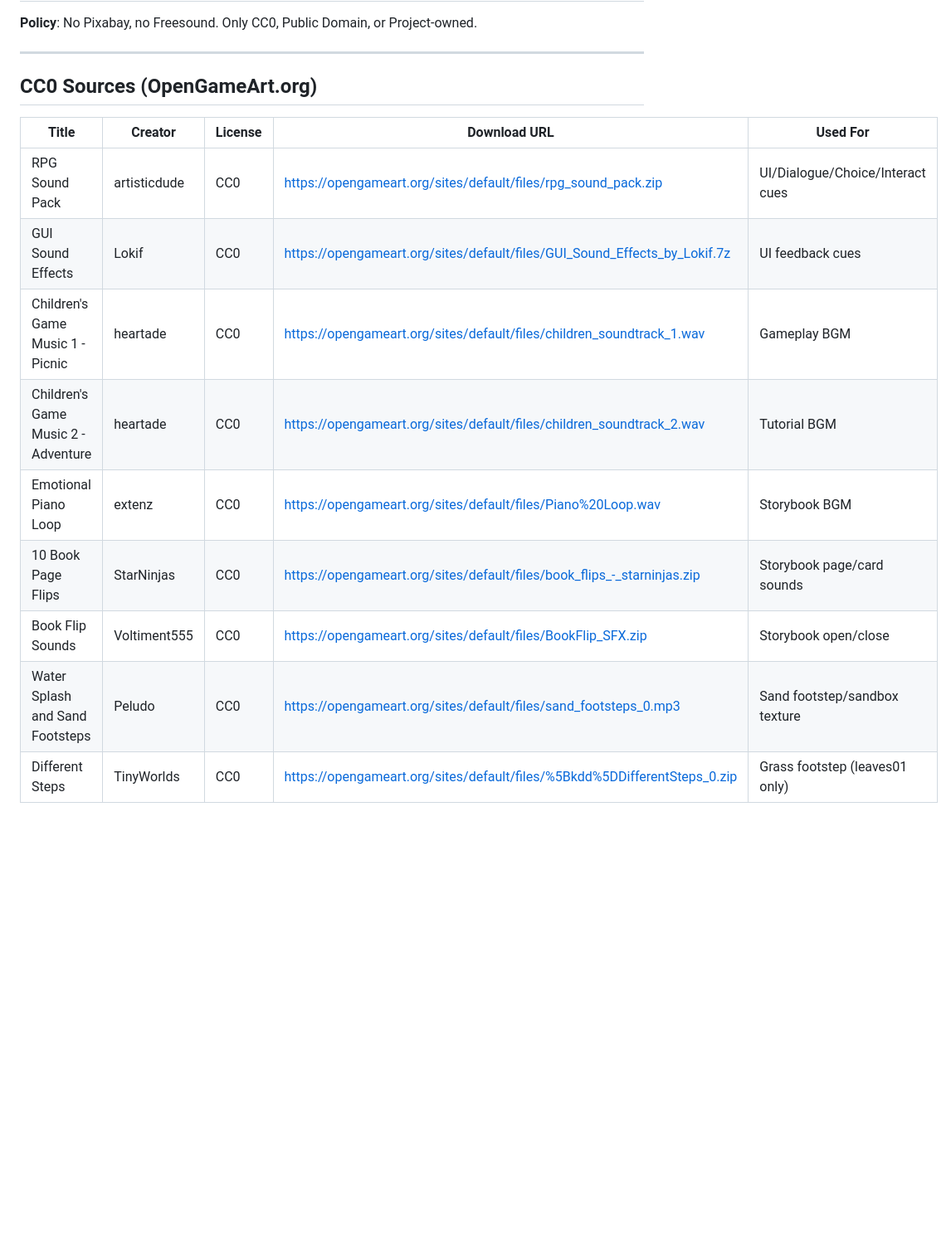
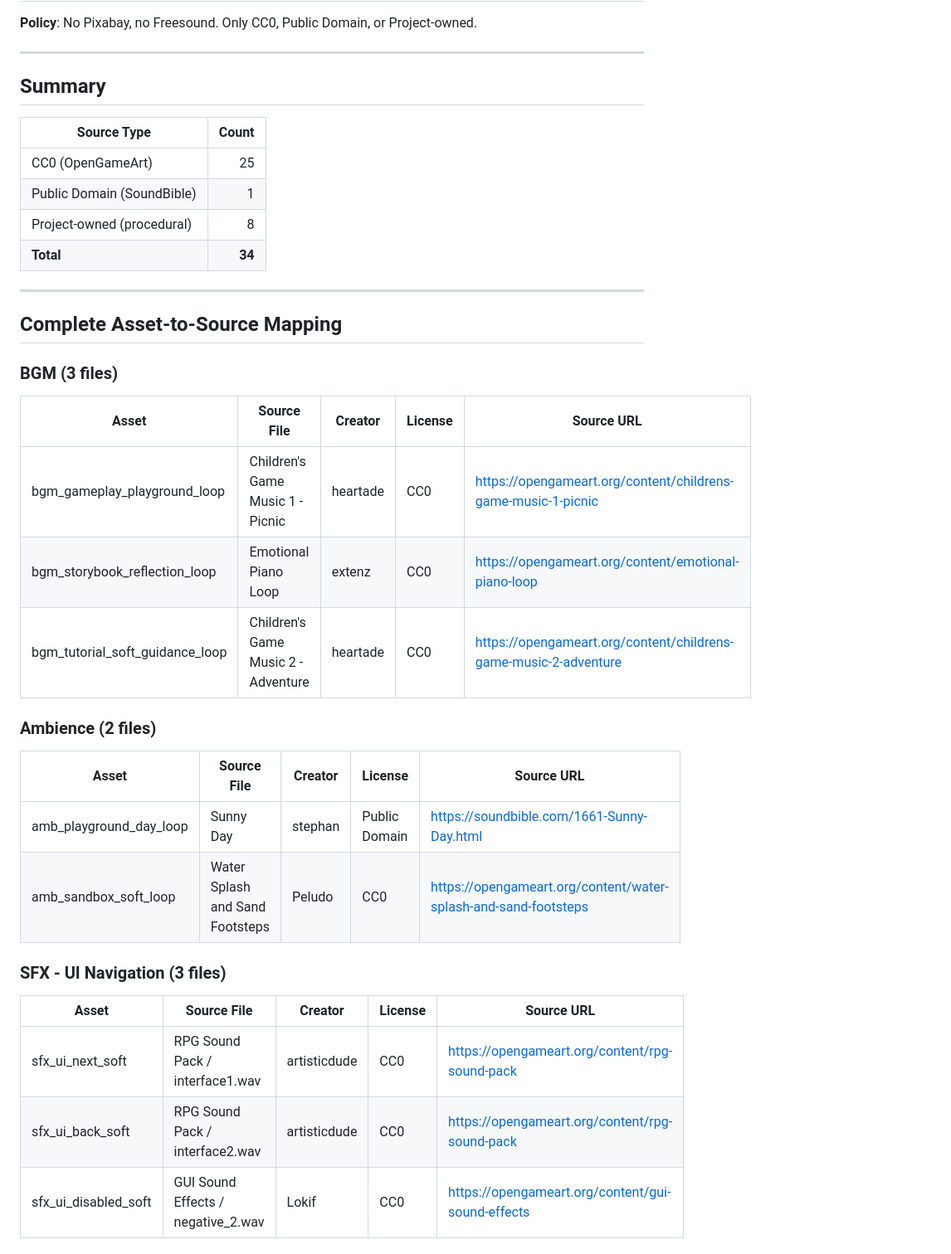
Before and after one commit to adysbgy/Audio-Cubby, a Markdown page: docs/SOURCE_LIST.md, the part around one of its changes. Shown at 83% size. GitHub-like rendering; blank space fills up the shorter version.

```diff
--- a/docs/SOURCE_LIST.md
+++ b/docs/SOURCE_LIST.md
@@ -4,16 +4,39 @@
 
 ---
 
-## CC0 Sources (OpenGameArt.org)
+## Summary
 
-| Title | Creator | License | Download URL | Used For |
+| Source Type | Count |
+|---|---:|
+| CC0 (OpenGameArt) | 25 |
+| Public Domain (SoundBible) | 1 |
+| Project-owned (procedural) | 8 |
+| **Total** | **34** |
+
+---
+
+## Complete Asset-to-Source Mapping
+
+### BGM (3 files)
+
+| Asset | Source File | Creator | License | Source URL |
 |---|---|---|---|---|
-| RPG Sound Pack | artisticdude | CC0 | https://opengameart.org/sites/default/files/rpg_sound_pack.zip | UI/Dialogue/Choice/Interact cues |
-| GUI Sound Effects | Lokif | CC0 | https://opengameart.org/sites/default/files/GUI_Sound_Effects_by_Lokif.7z | UI feedback cues |
-| Children's Game Music 1 - Picnic | heartade | CC0 | https://opengameart.org/sites/default/files/children_soundtrack_1.wav | Gameplay BGM |
-| Children's Game Music 2 - Adventure | heartade | CC0 | https://opengameart.org/sites/default/files/children_soundtrack_2.wav | Tutorial BGM |
-| Emotional Piano Loop | extenz | CC0 | https://opengameart.org/sites/default/files/Piano%20Loop.wav | Storybook BGM |
-| 10 Book Page Flips | StarNinjas | CC0 | https://opengameart.org/sites/default/files/book_flips_-_starninjas.zip | Storybook page/card sounds |
-| Book Flip Sounds | Voltiment555 | CC0 | https://opengameart.org/sites/default/files/BookFlip_SFX.zip | Storybook open/close |
-| Water Splash and Sand Footsteps | Peludo | CC0 | https://opengameart.org/sites/default/files/sand_footsteps_0.mp3 | Sand footstep/sandbox texture |
-| Different Steps | TinyWorlds | CC0 | https://opengameart.org/sites/default/files/%5Bkdd%5DDifferentSteps_0.zip | Grass footstep (leaves01 only) |
+| bgm_gameplay_playground_loop | Children's Game Music 1 - Picnic | heartade | CC0 | https://opengameart.org/content/childrens-game-music-1-picnic |
+| bgm_storybook_reflection_loop | Emotional Piano Loop | extenz | CC0 | https://opengameart.org/content/emotional-piano-loop |
+| bgm_tutorial_soft_guidance_loop | Children's Game Music 2 - Adventure | heartade | CC0 | https://opengameart.org/content/childrens-game-music-2-adventure |
+
+### Ambience (2 files)
+
+| Asset | Source File | Creator | License | Source URL |
+|---|---|---|---|---|
+| amb_playground_day_loop | Sunny Day | stephan | Public Domain | https://soundbible.com/1661-Sunny-Day.html |
+| amb_sandbox_soft_loop | Water Splash and Sand Footsteps | Peludo | CC0 | https://opengameart.org/content/water-splash-and-sand-footsteps |
+
+### SFX - UI Navigation (3 files)
+
+| Asset | Source File | Creator | License | Source URL |
+|---|---|---|---|---|
+| sfx_ui_next_soft | RPG Sound Pack / interface1.wav | artisticdude | CC0 | https://opengameart.org/content/rpg-sound-pack |
+| sfx_ui_back_soft | RPG Sound Pack / interface2.wav | artisticdude | CC0 | https://opengameart.org/content/rpg-sound-pack |
+| sfx_ui_disabled_soft | GUI Sound Effects / negative_2.wav | Lokif | CC0 | https://opengameart.org/content/gui-sound-effects |
+
```
Also changed, not shown: other parts of docs/SOURCE_LIST.md (+95 -28 lines).
